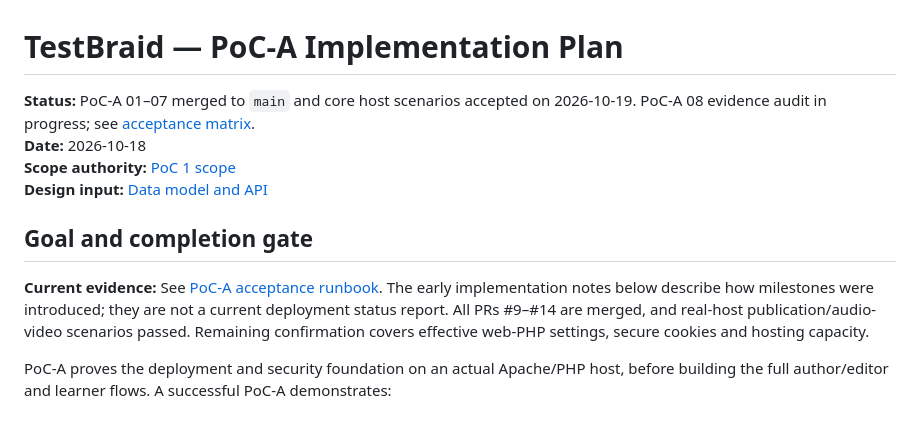
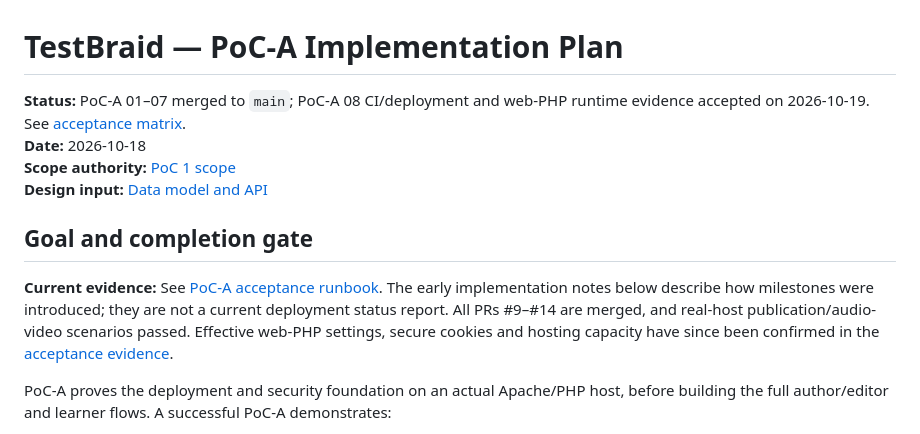
Before and after one commit to Radouch/TestBraid, a Markdown page: docs/poc-a-implementation-plan.md, the part around the change. Drawn GitHub-style.

Commit message:
docs(plan): mark PoC-A acceptance gate satisfied

```diff
--- a/docs/poc-a-implementation-plan.md
+++ b/docs/poc-a-implementation-plan.md
@@ -1,13 +1,13 @@
 # TestBraid — PoC-A Implementation Plan
 
-**Status:** PoC-A 01–07 merged to `main` and core host scenarios accepted on 2026-10-19. PoC-A 08 evidence audit in progress; see [acceptance matrix](poc-a-acceptance.md).
+**Status:** PoC-A 01–07 merged to `main`; PoC-A 08 CI/deployment and web-PHP runtime evidence accepted on 2026-10-19. See [acceptance matrix](poc-a-acceptance.md).
 **Date:** 2026-10-18
 **Scope authority:** [PoC 1 scope](poc-scope.md)
 **Design input:** [Data model and API](data-model-and-api.md)
 
 ## Goal and completion gate
 
-**Current evidence:** See [PoC-A acceptance runbook](poc-a-acceptance.md). The early implementation notes below describe how milestones were introduced; they are not a current deployment status report. All PRs #9–#14 are merged, and real-host publication/audio-video scenarios passed. Remaining confirmation covers effective web-PHP settings, secure cookies and hosting capacity.
+**Current evidence:** See [PoC-A acceptance runbook](poc-a-acceptance.md). The early implementation notes below describe how milestones were introduced; they are not a current deployment status report. All PRs #9–#14 are merged, and real-host publication/audio-video scenarios passed. Effective web-PHP settings, secure cookies and hosting capacity have since been confirmed in the [acceptance evidence](poc-a-acceptance.md).
 
 PoC-A proves the deployment and security foundation on an actual Apache/PHP host, before building the full author/editor and learner flows. A successful PoC-A demonstrates:
 
```
